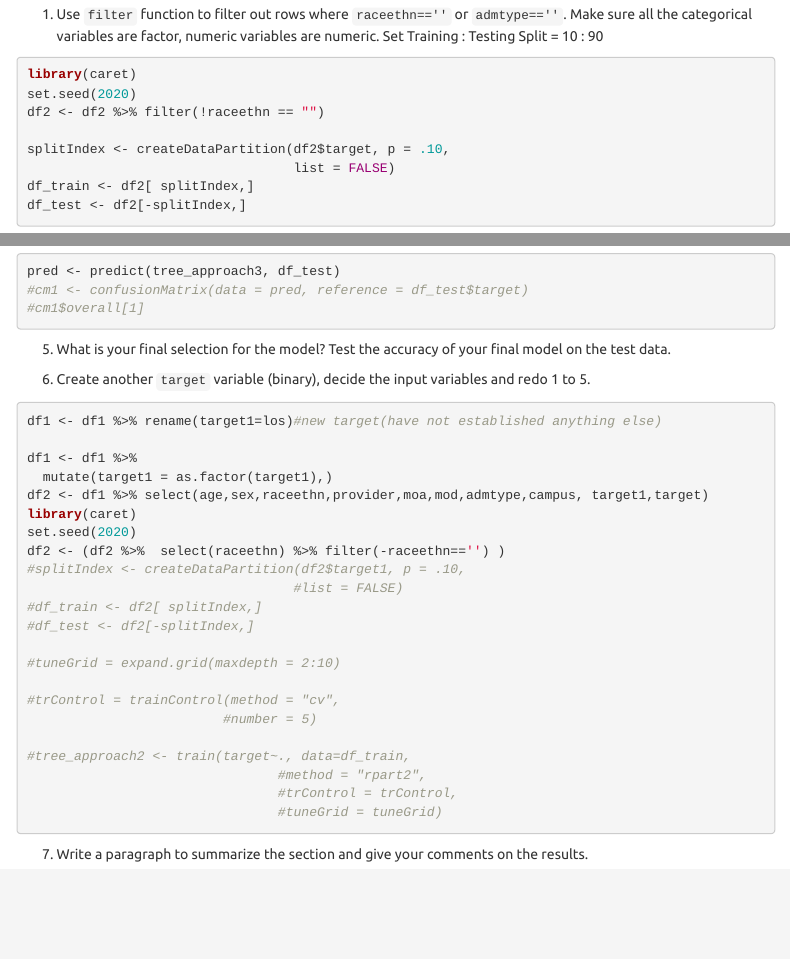
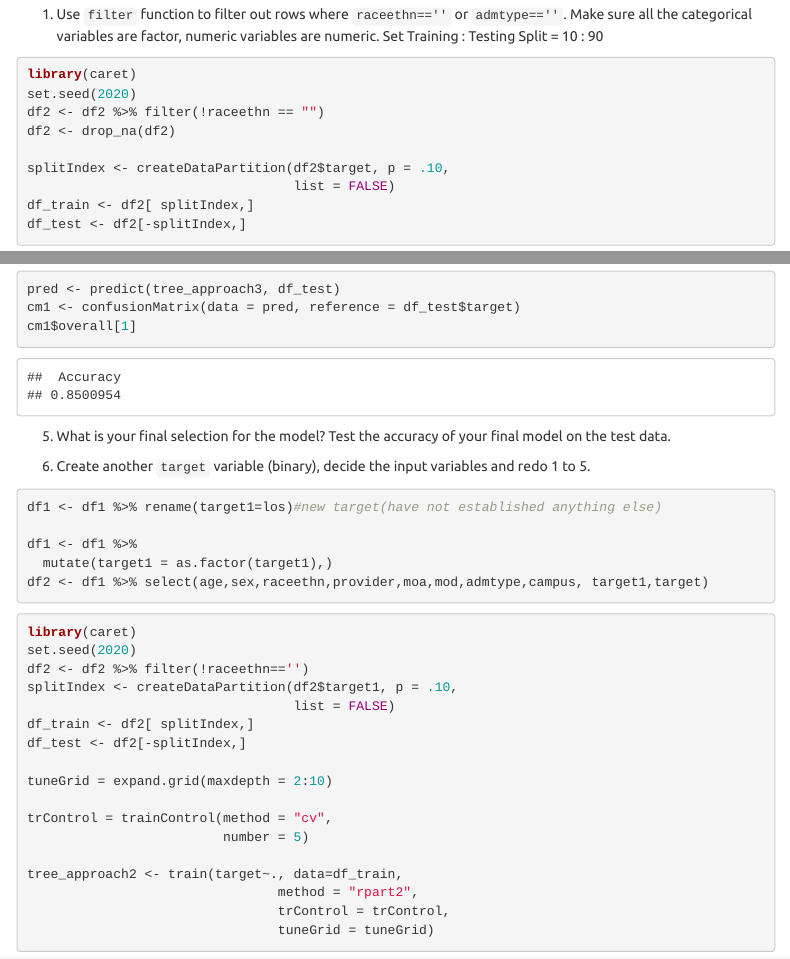
Before and after one commit to rwalsh11/rywal.github.io, an R Markdown document (midterm_toc2.Rmd): the page in a window 1100 px wide, from 8900 px down, and a second part further down, joined at a grey line. The pictures show the output file midterm_toc2.html that the author committed with the source, opened offline; menus at the side of the page are left out.

Commit message:
everything but 10 graphs and paragraphs

````diff
--- a/midterm_toc2.Rmd
+++ b/midterm_toc2.Rmd
@@ -249,6 +249,7 @@ df2 <- df1 %>% select(age,sex,raceethn,provider,moa,mod,admtype,campus, los,targ
 library(caret)
 set.seed(2020)
 df2 <- df2 %>% filter(!raceethn == "")
+df2 <- drop_na(df2)
 
 splitIndex <- createDataPartition(df2$target, p = .10,
                                   list = FALSE)
@@ -314,36 +313,41 @@ pred <- predict(tree_approach2, df_test)
 plot(tree_approach3)
 print(tree_approach3)
 pred <- predict(tree_approach3, df_test)
-#cm1 <- confusionMatrix(data = pred, reference = df_test$target)
-#cm1$overall[1]
+cm1 <- confusionMatrix(data = pred, reference = df_test$target)
+cm1$overall[1]
 ```
 
 5. What is your final selection for the model? Test the accuracy of your final model on the test data.
 
 6. Create another `target` variable (binary), decide the input variables and redo 1 to 5.
+
 ```{r}
 df1 <- df1 %>% rename(target1=los)#new target(have not established anything else)
 
 df1 <- df1 %>%
   mutate(target1 = as.factor(target1),)
 df2 <- df1 %>% select(age,sex,raceethn,provider,moa,mod,admtype,campus, target1,target)
+```
+
+
+```{r}
 library(caret)
 set.seed(2020)
-df2 <- (df2 %>%  select(raceethn) %>% filter(-raceethn=='') )
-#splitIndex <- createDataPartition(df2$target1, p = .10,
-                                  #list = FALSE)
-#df_train <- df2[ splitIndex,]
-#df_test <- df2[-splitIndex,]
+df2 <- df2 %>% filter(!raceethn=='')
+splitIndex <- createDataPartition(df2$target1, p = .10,
+                                  list = FALSE)
+df_train <- df2[ splitIndex,]
+df_test <- df2[-splitIndex,]
 
-#tuneGrid = expand.grid(maxdepth = 2:10)
+tuneGrid = expand.grid(maxdepth = 2:10)
 
-#trControl = trainControl(method = "cv",
-                         #number = 5)
+trControl = trainControl(method = "cv",
+                         number = 5)
 
-#tree_approach2 <- train(target~., data=df_train,
-                                #method = "rpart2",
-                                #trControl = trControl,
-                                #tuneGrid = tuneGrid)
+tree_approach2 <- train(target~., data=df_train,
+                                method = "rpart2",
+                                trControl = trControl,
+                                tuneGrid = tuneGrid)
 ```
 7. Write a paragraph to summarize the section and give your comments on the results.
 
````
Also changed, not shown: midterm_toc2.html, midterm_toc2.Rmd (8 more changed lines).
